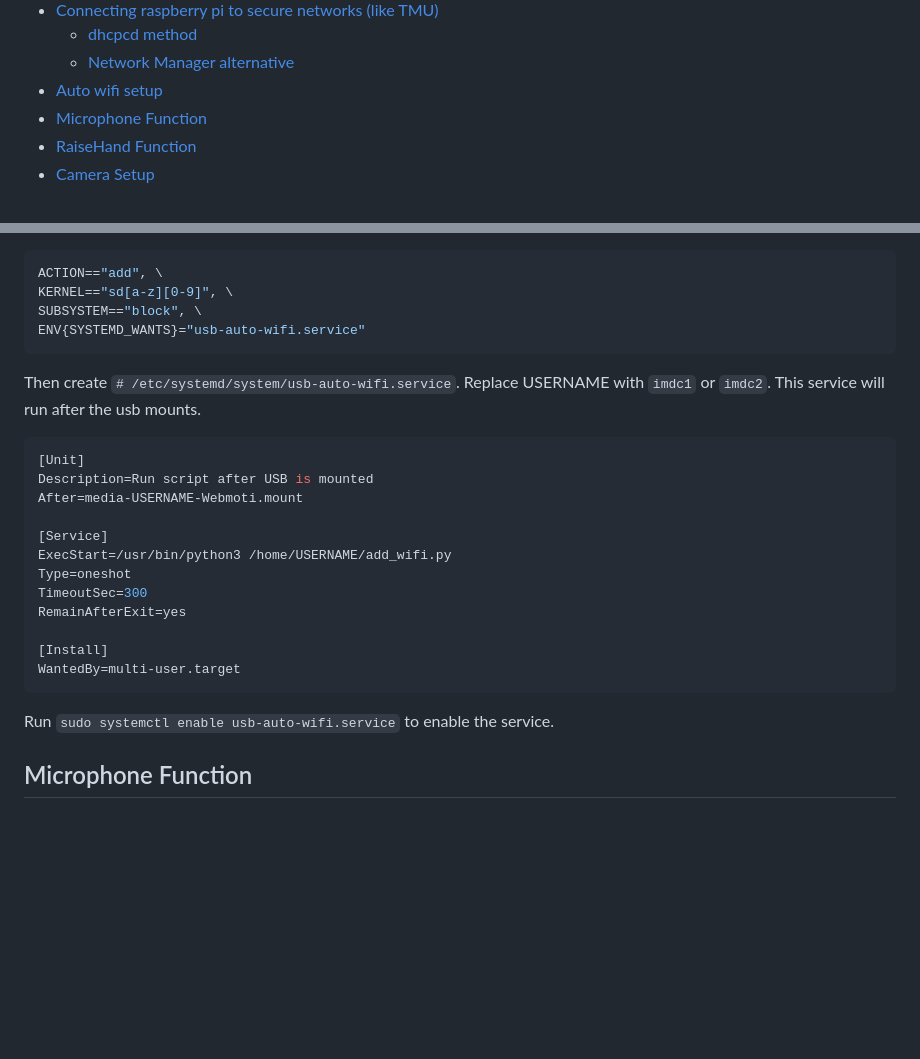
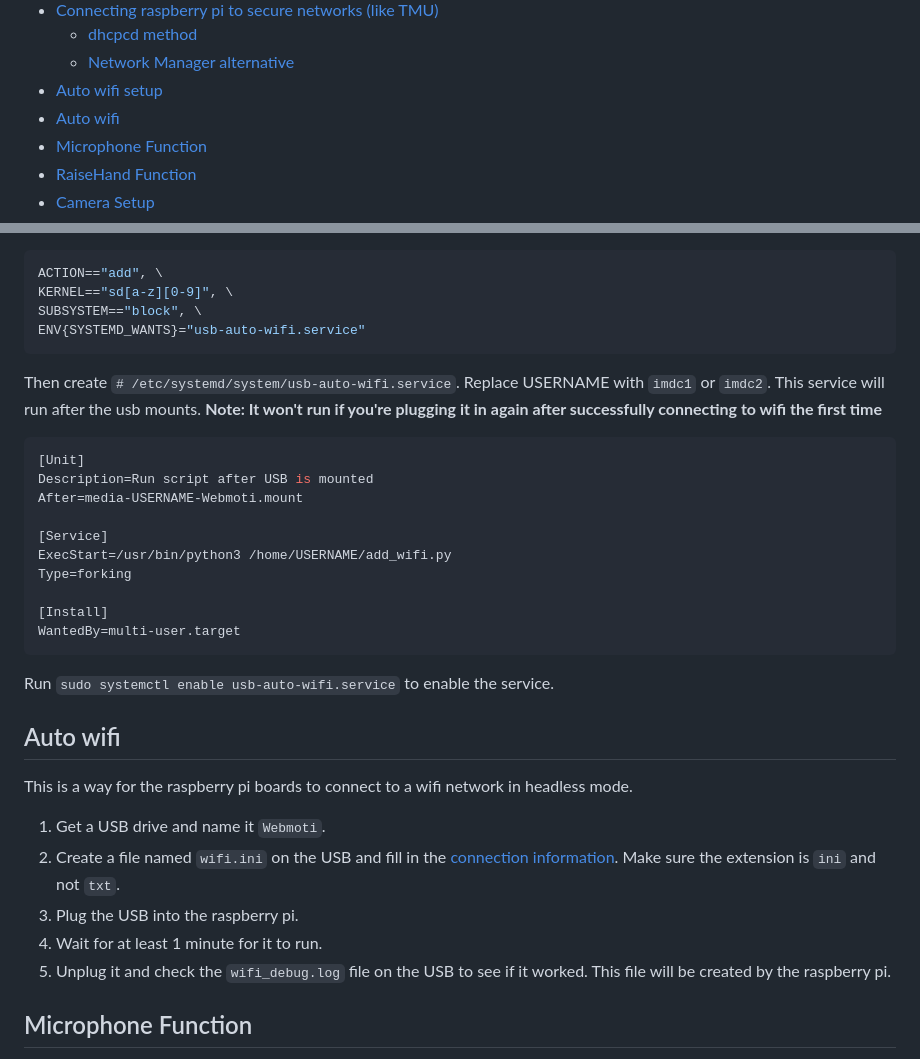
Before and after one commit to IMDC/webmoti-react, a Markdown page: README.md, 2 parts joined by grey strips. Drawn GitHub-style; blank space fills up the shorter version.

````diff
--- a/README.md
+++ b/README.md
@@ -17,6 +17,7 @@
   - [dhcpcd method](#dhcpcd-method)
   - [Network Manager alternative](#network-manager-alternative)
 - [Auto wifi setup](#auto-wifi-setup)
+- [Auto wifi](#auto-wifi)
 - [Microphone Function](#microphone-function)
 - [RaiseHand Function](#raisehand-function)
 - [Camera Setup](#camera-setup)
@@ -201,7 +202,7 @@ SUBSYSTEM=="block", \
 ENV{SYSTEMD_WANTS}="usb-auto-wifi.service"
 ```
 
-Then create `# /etc/systemd/system/usb-auto-wifi.service`. Replace USERNAME with `imdc1` or `imdc2`. This service will run after the usb mounts.
+Then create `# /etc/systemd/system/usb-auto-wifi.service`. Replace USERNAME with `imdc1` or `imdc2`. This service will run after the usb mounts. **Note: It won't run if you're plugging it in again after successfully connecting to wifi the first time**
 
 ```ini
 [Unit]
@@ -210,15 +211,23 @@ After=media-USERNAME-Webmoti.mount
 
 [Service]
 ExecStart=/usr/bin/python3 /home/USERNAME/add_wifi.py
-Type=oneshot
-TimeoutSec=300
-RemainAfterExit=yes
+Type=forking
 
 [Install]
 WantedBy=multi-user.target
 ```
 
 Run `sudo systemctl enable usb-auto-wifi.service` to enable the service.
+
+## Auto wifi
+
+This is a way for the raspberry pi boards to connect to a wifi network in headless mode.
+
+1. Get a USB drive and name it `Webmoti`.
+2. Create a file named `wifi.ini` on the USB and fill in the [connection information](./wifi/wifi.ini). Make sure the extension is `ini` and not `txt`.
+3. Plug the USB into the raspberry pi.
+4. Wait for at least 1 minute for it to run.
+5. Unplug it and check the `wifi_debug.log` file on the USB to see if it worked. This file will be created by the raspberry pi.
 
 ## Microphone Function
 
````
